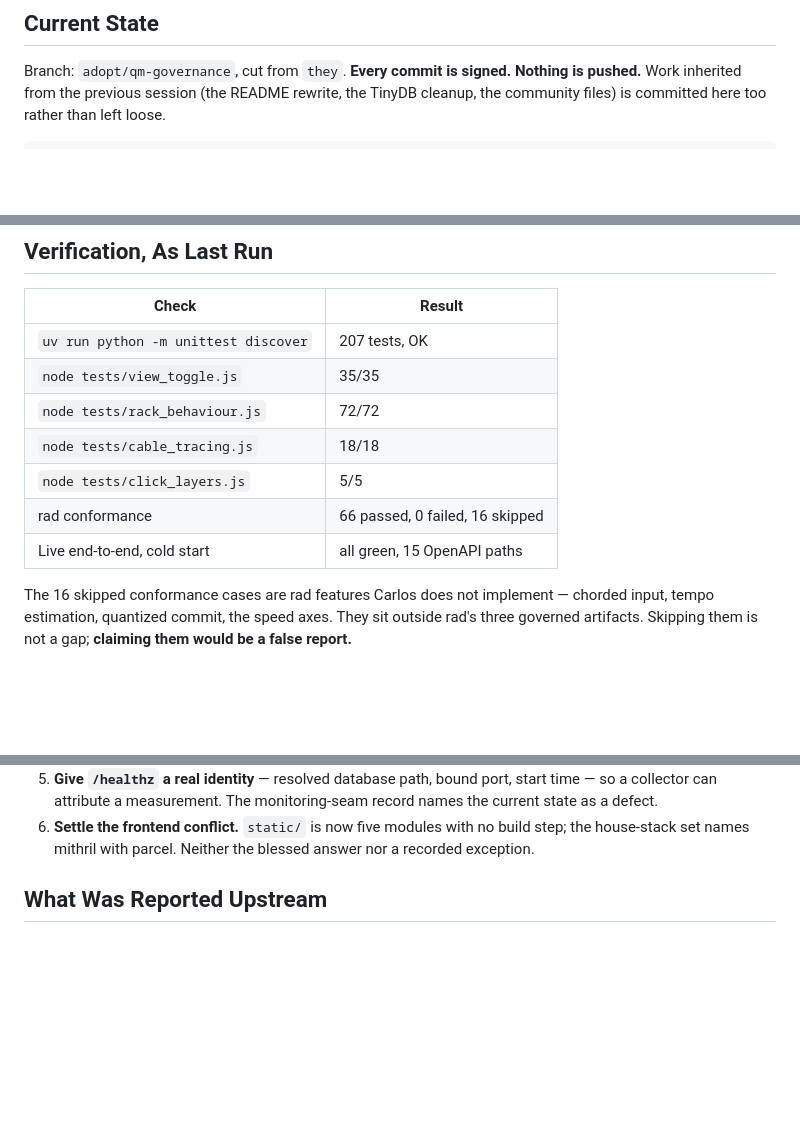
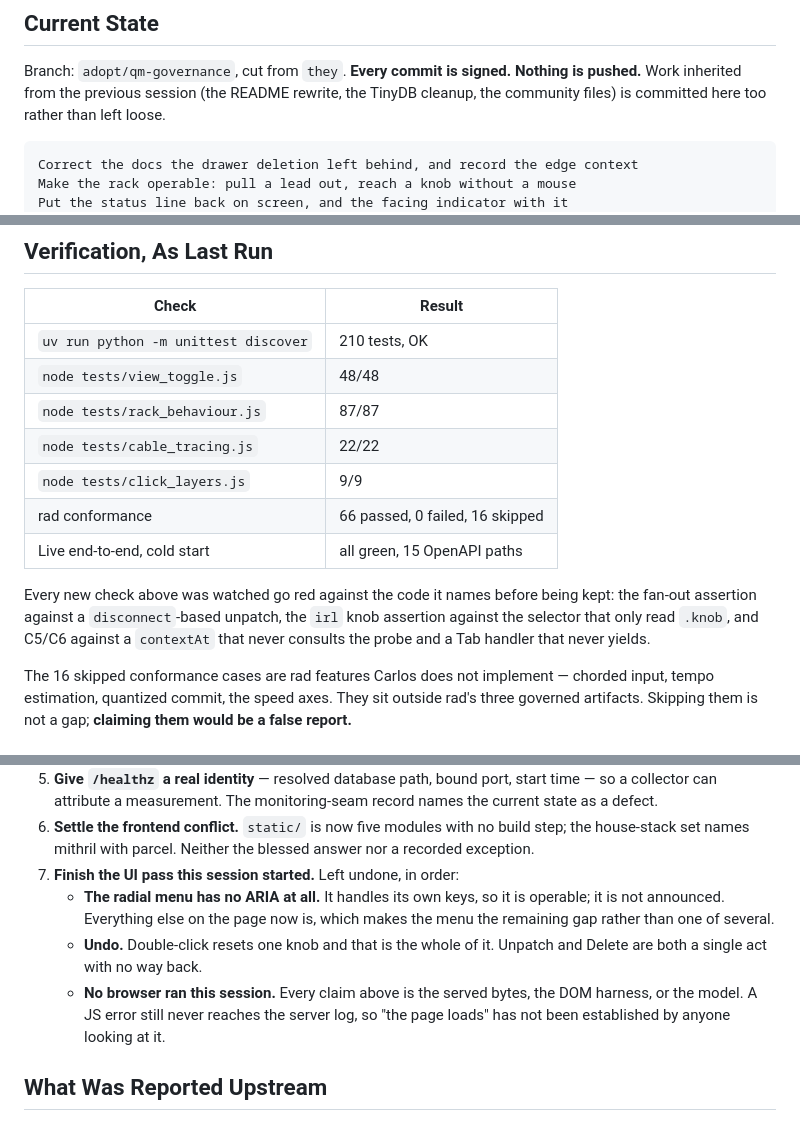
Before and after one commit to quaternionmedia/carlos, a Markdown page: HANDOFF.md, 3 parts joined by grey strips. Drawn GitHub-style; blank space fills up the shorter version.

Commit message:
Bring the handoff up to date with the UI pass
Commit list, check counts, and what the next session inherits. Records that no
browser ran here, because "verified" and "verified without ever looking at the
page" are different claims and only one of them is true.

````diff
--- a/HANDOFF.md
+++ b/HANDOFF.md
@@ -31,6 +31,9 @@ session (the README rewrite, the TinyDB cleanup, the community files) is
 committed here too rather than left loose.
 
 ```text
+Correct the docs the drawer deletion left behind, and record the edge context
+Make the rack operable: pull a lead out, reach a knob without a mouse
+Put the status line back on screen, and the facing indicator with it
 Lock the declared dependency
 Land the inherited TinyDB cleanup
 Document the build, and state what is not done
@@ -113,13 +116,18 @@ Docs: `docs/patch-format.md`, `docs/catalogue.md`, `docs/interop.md`,
 
 | Check | Result |
 | --- | --- |
-| `uv run python -m unittest discover` | 207 tests, OK |
-| `node tests/view_toggle.js` | 35/35 |
-| `node tests/rack_behaviour.js` | 72/72 |
-| `node tests/cable_tracing.js` | 18/18 |
-| `node tests/click_layers.js` | 5/5 |
+| `uv run python -m unittest discover` | 210 tests, OK |
+| `node tests/view_toggle.js` | 48/48 |
+| `node tests/rack_behaviour.js` | 87/87 |
+| `node tests/cable_tracing.js` | 22/22 |
+| `node tests/click_layers.js` | 9/9 |
 | rad conformance | 66 passed, 0 failed, 16 skipped |
 | Live end-to-end, cold start | all green, 15 OpenAPI paths |
+
+Every new check above was watched go red against the code it names before being
+kept: the fan-out assertion against a `disconnect`-based unpatch, the `irl` knob
+assertion against the selector that only read `.knob`, and C5/C6 against a
+`contextAt` that never consults the probe and a Tab handler that never yields.
 
 The 16 skipped conformance cases are rad features Carlos does not implement —
 chorded input, tempo estimation, quantized commit, the speed axes. They sit
@@ -179,6 +187,15 @@ Ordered by what unblocks the most.
 6. **Settle the frontend conflict.** `static/` is now five modules with no build
    step; the house-stack set names mithril with parcel. Neither the blessed
    answer nor a recorded exception.
+7. **Finish the UI pass this session started.** Left undone, in order:
+   - **The radial menu has no ARIA at all.** It handles its own keys, so it is
+     operable; it is not announced. Everything else on the page now is, which
+     makes the menu the remaining gap rather than one of several.
+   - **Undo.** Double-click resets one knob and that is the whole of it. Unpatch
+     and Delete are both a single act with no way back.
+   - **No browser ran this session.** Every claim above is the served bytes, the
+     DOM harness, or the model. A JS error still never reaches the server log,
+     so "the page loads" has not been established by anyone looking at it.
 
 ## What Was Reported Upstream
 
````
